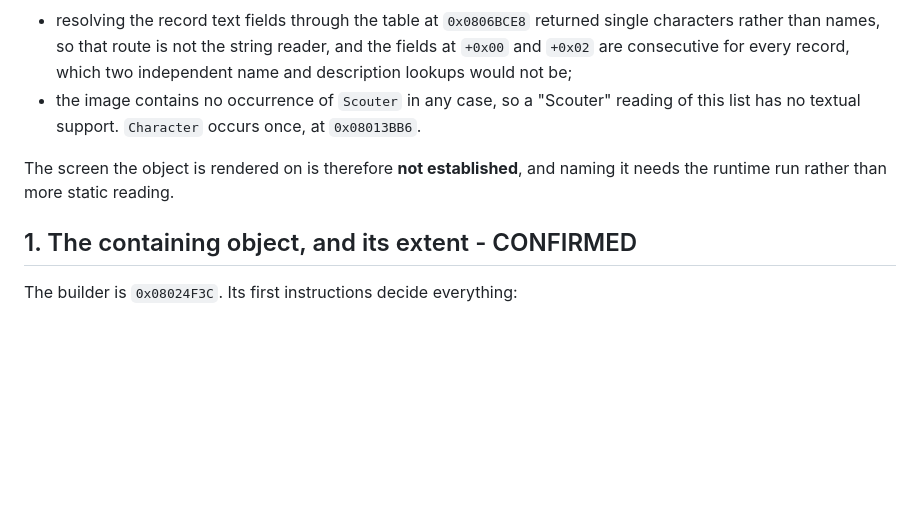
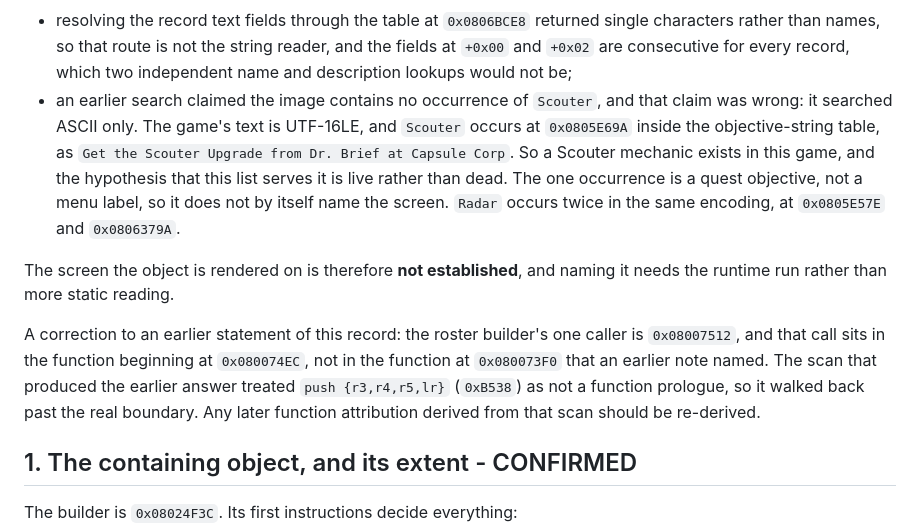
Before and after one commit to siruiusamory-cmyk/buusfury-decomp, a Markdown page: docs/research/APPEARANCE_ROSTER_EXPANSION.md, the part around the change. Drawn GitHub-style; blank space fills up the shorter version.

Commit message:
Correct the Scouter claim and a function attribution
Two corrections. The record claimed the image contains no occurrence of
"Scouter", and that was wrong: the search was ASCII only while the game's text is
UTF-16LE, and "Scouter" occurs at 0x0805E69A as the objective "Get the Scouter
Upgrade from Dr. Brief at Capsule Corp". A Scouter mechanic therefore exists, the
hypothesis that this list serves it stays live, and the occurrence is a quest
string rather than a menu label.

The second correction is an attribution. The roster builder's one caller is
0x08007512 and sits in the function at 0x080074EC, not the one at 0x080073F0
named earlier. The scan behind the earlier answer did not treat push {r3,r4,r5,lr}
as a prologue, so it walked past the real boundary; other attributions from that
scan need re-deriving.

```diff
--- a/docs/research/APPEARANCE_ROSTER_EXPANSION.md
+++ b/docs/research/APPEARANCE_ROSTER_EXPANSION.md
@@ -27,12 +27,24 @@ Two attempts to name the screen failed, and both are recorded as failures:
   single characters rather than names, so that route is not the string reader,
   and the fields at `+0x00` and `+0x02` are consecutive for every record, which
   two independent name and description lookups would not be;
-- the image contains no occurrence of `Scouter` in any case, so a "Scouter"
-  reading of this list has no textual support. `Character` occurs once, at
-  `0x08013BB6`.
+- an earlier search claimed the image contains no occurrence of `Scouter`, and
+  that claim was wrong: it searched ASCII only. The game's text is UTF-16LE,
+  and `Scouter` occurs at `0x0805E69A` inside the objective-string table, as
+  `Get the Scouter Upgrade from Dr. Brief at Capsule Corp`. So a Scouter
+  mechanic exists in this game, and the hypothesis that this list serves it
+  is live rather than dead. The one occurrence is a quest objective, not a
+  menu label, so it does not by itself name the screen. `Radar` occurs twice
+  in the same encoding, at `0x0805E57E` and `0x0806379A`.
 
 The screen the object is rendered on is therefore **not established**, and naming
 it needs the runtime run rather than more static reading.
+
+A correction to an earlier statement of this record: the roster builder's one
+caller is `0x08007512`, and that call sits in the function beginning at
+`0x080074EC`, not in the function at `0x080073F0` that an earlier note named. The
+scan that produced the earlier answer treated `push {r3,r4,r5,lr}` (`0xB538`) as
+not a function prologue, so it walked back past the real boundary. Any later
+function attribution derived from that scan should be re-derived.
 
 ## 1. The containing object, and its extent - CONFIRMED
 
```
